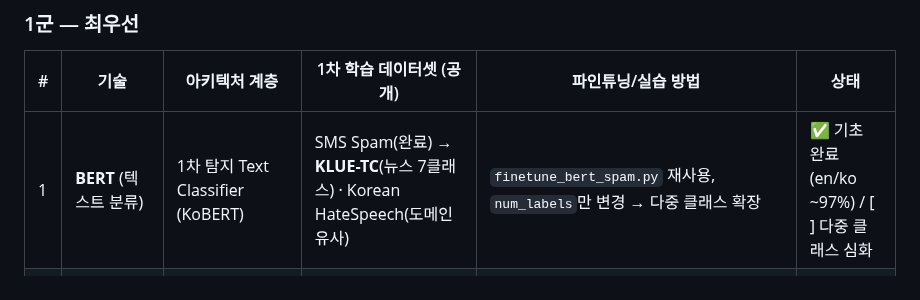
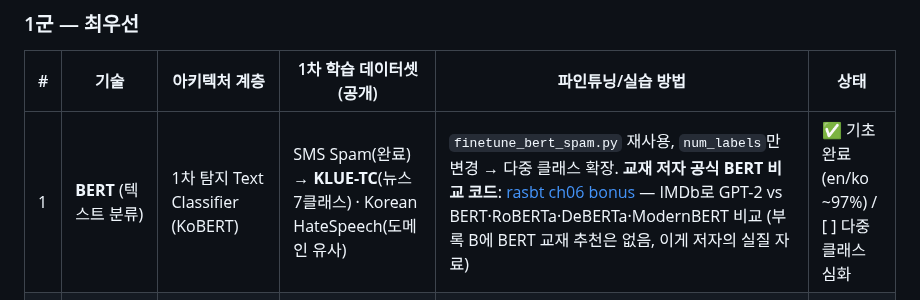
Before and after one commit to hyoungwonkang/python_prac_with_obsidian, a Markdown page: 10-Projects/detection-ai-study.md, the part around the change. Drawn GitHub-style.

Commit message:
docs(detection-ai-study): BERT 항목에 교재 저자 공식 비교 코드 링크 추가
부록 B에는 BERT 교재 추천이 없음을 확인 — 저자의 실질 자료는
레포 ch06 bonus(IMDb로 GPT-2 vs BERT·RoBERTa·DeBERTa·ModernBERT 비교).
1군 BERT 심화의 실습 소스로 등록.

Co-Authored-By: Claude Opus 4.7 (1M context) <noreply@anthropic.com>

```diff
--- a/10-Projects/detection-ai-study.md
+++ b/10-Projects/detection-ai-study.md
@@ -19,7 +19,7 @@
 
 | # | 기술 | 아키텍처 계층 | 1차 학습 데이터셋 (공개) | 파인튜닝/실습 방법 | 상태 |
 |---|---|---|---|---|---|
-| 1 | **BERT** (텍스트 분류) | 1차 탐지 Text Classifier (KoBERT) | SMS Spam(완료) → **KLUE-TC**(뉴스 7클래스) · Korean HateSpeech(도메인 유사) | `finetune_bert_spam.py` 재사용, `num_labels`만 변경 → 다중 클래스 확장 | ✅ 기초 완료(en/ko ~97%) / [ ] 다중 클래스 심화 |
+| 1 | **BERT** (텍스트 분류) | 1차 탐지 Text Classifier (KoBERT) | SMS Spam(완료) → **KLUE-TC**(뉴스 7클래스) · Korean HateSpeech(도메인 유사) | `finetune_bert_spam.py` 재사용, `num_labels`만 변경 → 다중 클래스 확장. **교재 저자 공식 BERT 비교 코드**: [rasbt ch06 bonus](https://github.com/rasbt/LLMs-from-scratch/tree/main/ch06/03_bonus_imdb-classification) — IMDb로 GPT-2 vs BERT·RoBERTa·DeBERTa·ModernBERT 비교 (부록 B에 BERT 교재 추천은 없음, 이게 저자의 실질 자료) | ✅ 기초 완료(en/ko ~97%) / [ ] 다중 클래스 심화 |
 | 2 | **NER** (개체명 인식) | 1차 탐지 NER Agent (인명·연령·연락처·계정 추출) | **KLUE-NER** (6개 태그, HF datasets) | `BertForTokenClassification` — 토큰 단위 라벨. **subword 정렬에 -100(ignore_index) 그대로 재등장** → 7장 개념 재사용 | [ ] |
 | 3 | **YOLO** (객체 탐지) | Image Analyzer (이미지 위험 분류) | **COCO128**(스모크 테스트) → Roboflow 공개셋(커스텀 라벨 형식 연습) | `ultralytics` 패키지, 사전훈련 가중치 전이학습. **MPS 지원** — 단 [[llm-from-scratch/llm-ch7-failure-log|MPS 함정]] 주의 | [ ] |
 | 4 | **OpenCV** (이미지 처리) | 추출·전처리 (프레임 추출, 비식별화) | 데이터셋 불필요 — 샘플 이미지/영상 | 파인튜닝 아님, 라이브러리 실습: 로드·리사이즈·블러(얼굴 비식별화)·영상 프레임 추출 → YOLO 전처리 파이프로 연결 | [ ] |
```
